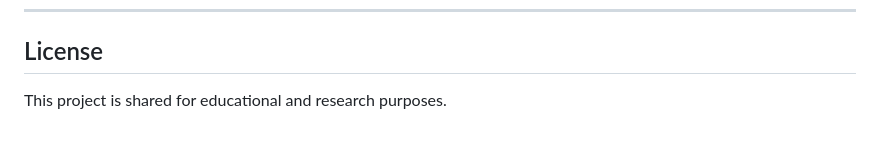
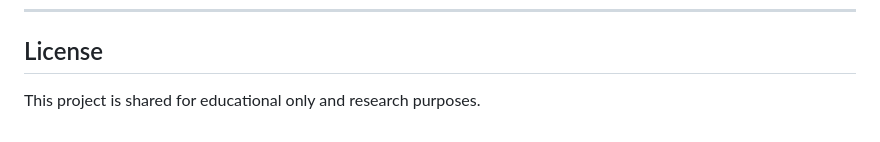
Before and after one commit to dikshantsk01/waste-to-fuel, a Markdown page: README.md, the part around the change. Rendered like a GitHub page.

Commit message:
Clarify project sharing purpose in README

```diff
--- a/README.md
+++ b/README.md
@@ -113,4 +113,4 @@ If implemented effectively, this system could:
 
 ## License
 
-This project is shared for educational and research purposes.
+This project is shared for educational only and research purposes.
```
